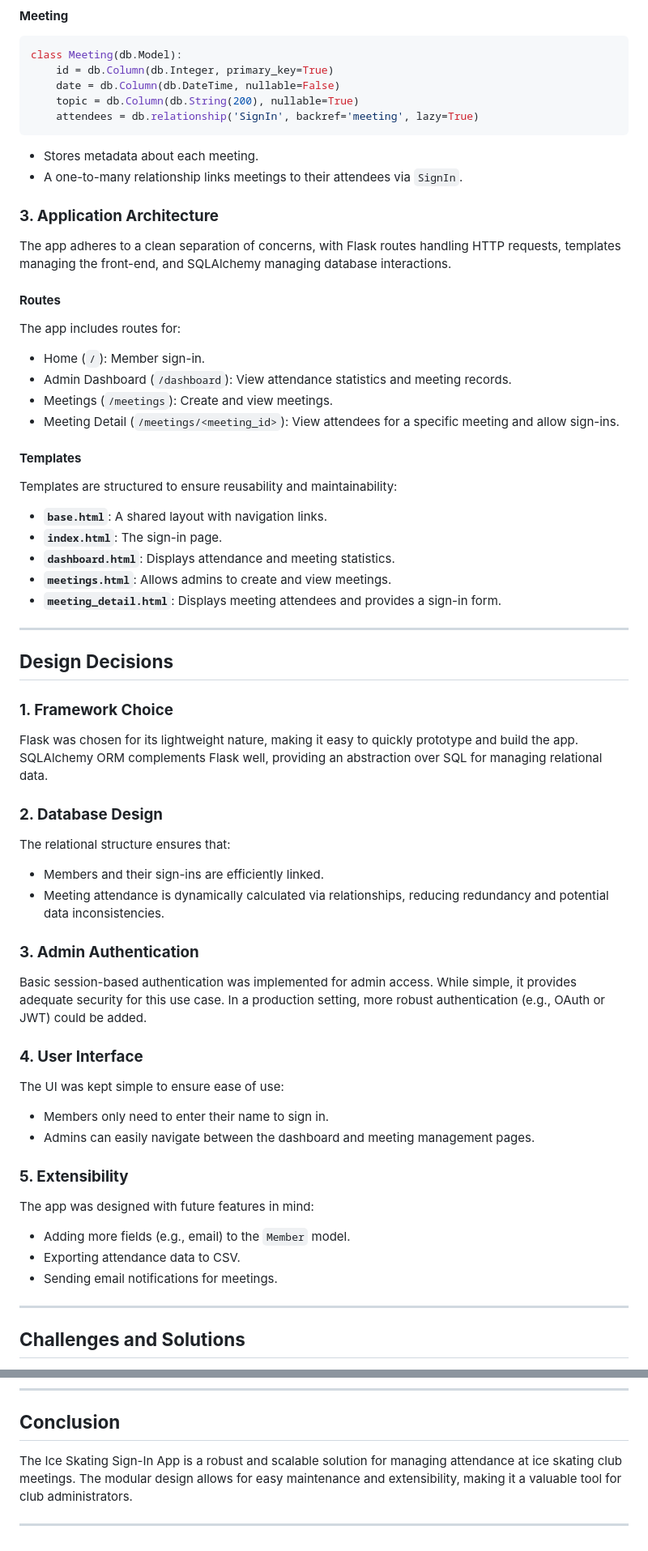
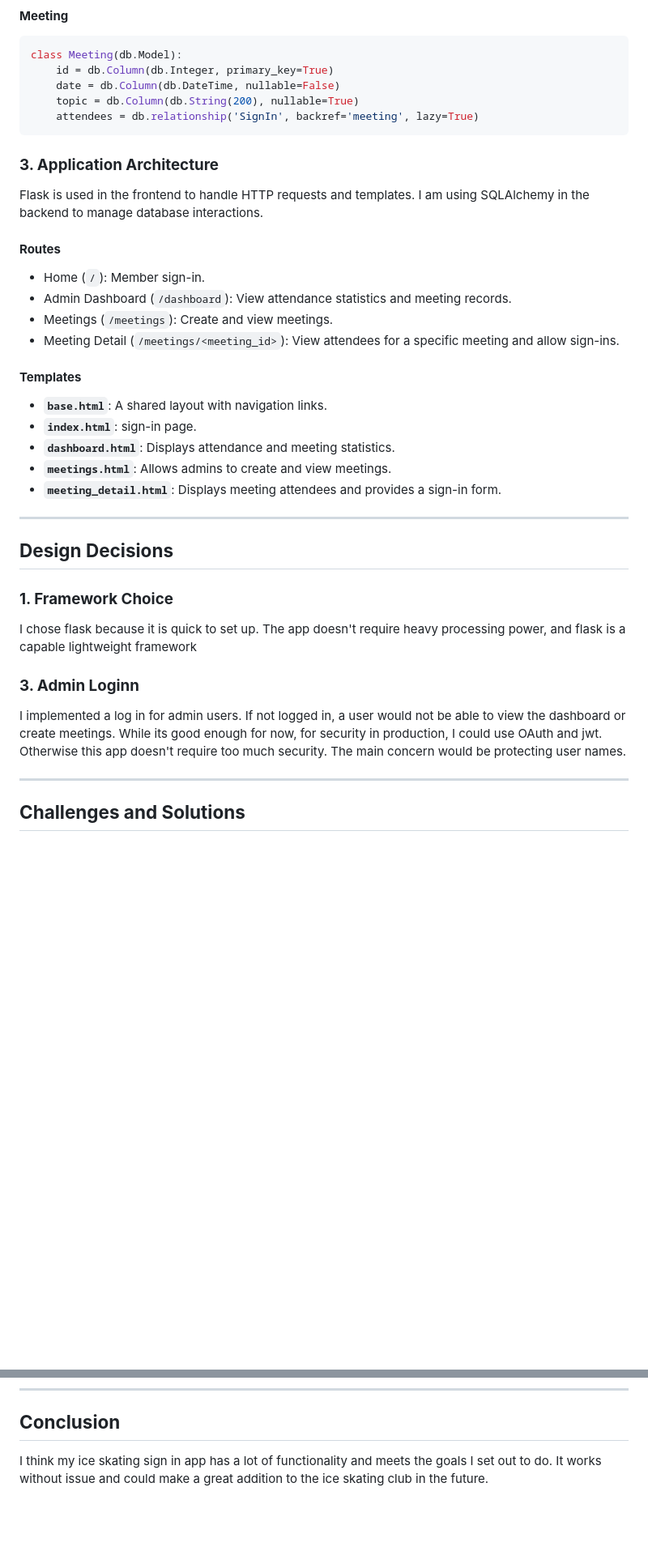
Before and after one commit to pifinity/cs50-Final-Project, a Markdown page: design.md, 2 parts joined by grey strips. Shown at 81% size. Rendered like a GitHub page; blank space fills up the shorter version.

````diff
--- a/design.md
+++ b/design.md
@@ -54,23 +45,19 @@ class Meeting(db.Model):
     topic = db.Column(db.String(200), nullable=True)
     attendees = db.relationship('SignIn', backref='meeting', lazy=True)
 ```
-- Stores metadata about each meeting.
-- A one-to-many relationship links meetings to their attendees via `SignIn`.
 
 ### **3. Application Architecture**
-The app adheres to a clean separation of concerns, with Flask routes handling HTTP requests, templates managing the front-end, and SQLAlchemy managing database interactions.
+Flask is used in the frontend to handle HTTP requests and templates. I am using SQLAlchemy in the backend to manage database interactions.
 
 #### **Routes**
-The app includes routes for:
 - Home (`/`): Member sign-in.
 - Admin Dashboard (`/dashboard`): View attendance statistics and meeting records.
 - Meetings (`/meetings`): Create and view meetings.
 - Meeting Detail (`/meetings/<meeting_id>`): View attendees for a specific meeting and allow sign-ins.
 
 #### **Templates**
-Templates are structured to ensure reusability and maintainability:
 - **`base.html`**: A shared layout with navigation links.
-- **`index.html`**: The sign-in page.
+- **`index.html`**: sign-in page.
 - **`dashboard.html`**: Displays attendance and meeting statistics.
 - **`meetings.html`**: Allows admins to create and view meetings.
 - **`meeting_detail.html`**: Displays meeting attendees and provides a sign-in form.
@@ -80,26 +67,12 @@ Templates are structured to ensure reusability and maintainability:
 ## **Design Decisions**
 
 ### **1. Framework Choice**
-Flask was chosen for its lightweight nature, making it easy to quickly prototype and build the app. SQLAlchemy ORM complements Flask well, providing an abstraction over SQL for managing relational data.
+I chose flask because it is quick to set up. The app doesn't require heavy processing power, and flask is a capable lightweight framework
 
-### **2. Database Design**
-The relational structure ensures that:
-- Members and their sign-ins are efficiently linked.
-- Meeting attendance is dynamically calculated via relationships, reducing redundancy and potential data inconsistencies.
+### **3. Admin Loginn**
+I implemented a log in for admin users. If not logged in, a user would not be able to view the dashboard or create meetings. While its good enough for now, for security in production, I could use OAuth and jwt. Otherwise this app doesn't require too much security. The main concern would be protecting user names.
 
-### **3. Admin Authentication**
-Basic session-based authentication was implemented for admin access. While simple, it provides adequate security for this use case. In a production setting, more robust authentication (e.g., OAuth or JWT) could be added.
 
-### **4. User Interface**
-The UI was kept simple to ensure ease of use:
-- Members only need to enter their name to sign in.
-- Admins can easily navigate between the dashboard and meeting management pages.
-
-### **5. Extensibility**
-The app was designed with future features in mind:
-- Adding more fields (e.g., email) to the `Member` model.
-- Exporting attendance data to CSV.
-- Sending email notifications for meetings.
 
 ---
 
@@ -118,6 +91,4 @@ The app was designed with future features in mind:
 
 ## **Conclusion**
 
-The Ice Skating Sign-In App is a robust and scalable solution for managing attendance at ice skating club meetings. The modular design allows for easy maintenance and extensibility, making it a valuable tool for club administrators.
-
----
+I think my ice skating sign in app has a lot of functionality and meets the goals I set out to do. It works without issue and could make a great addition to the ice skating club in the future.
````
Also changed, not shown: other parts of design.md (+5 -14 lines).
